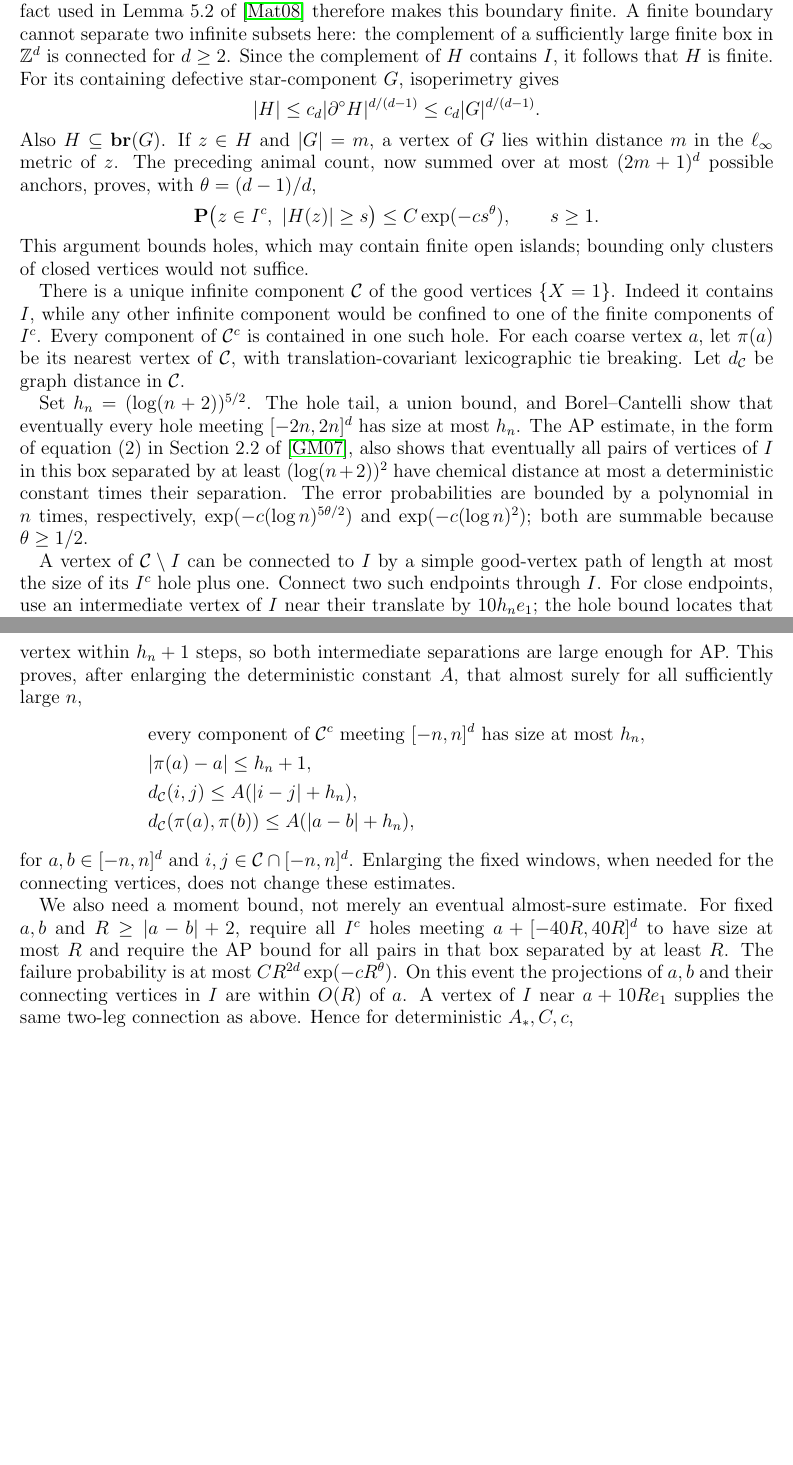
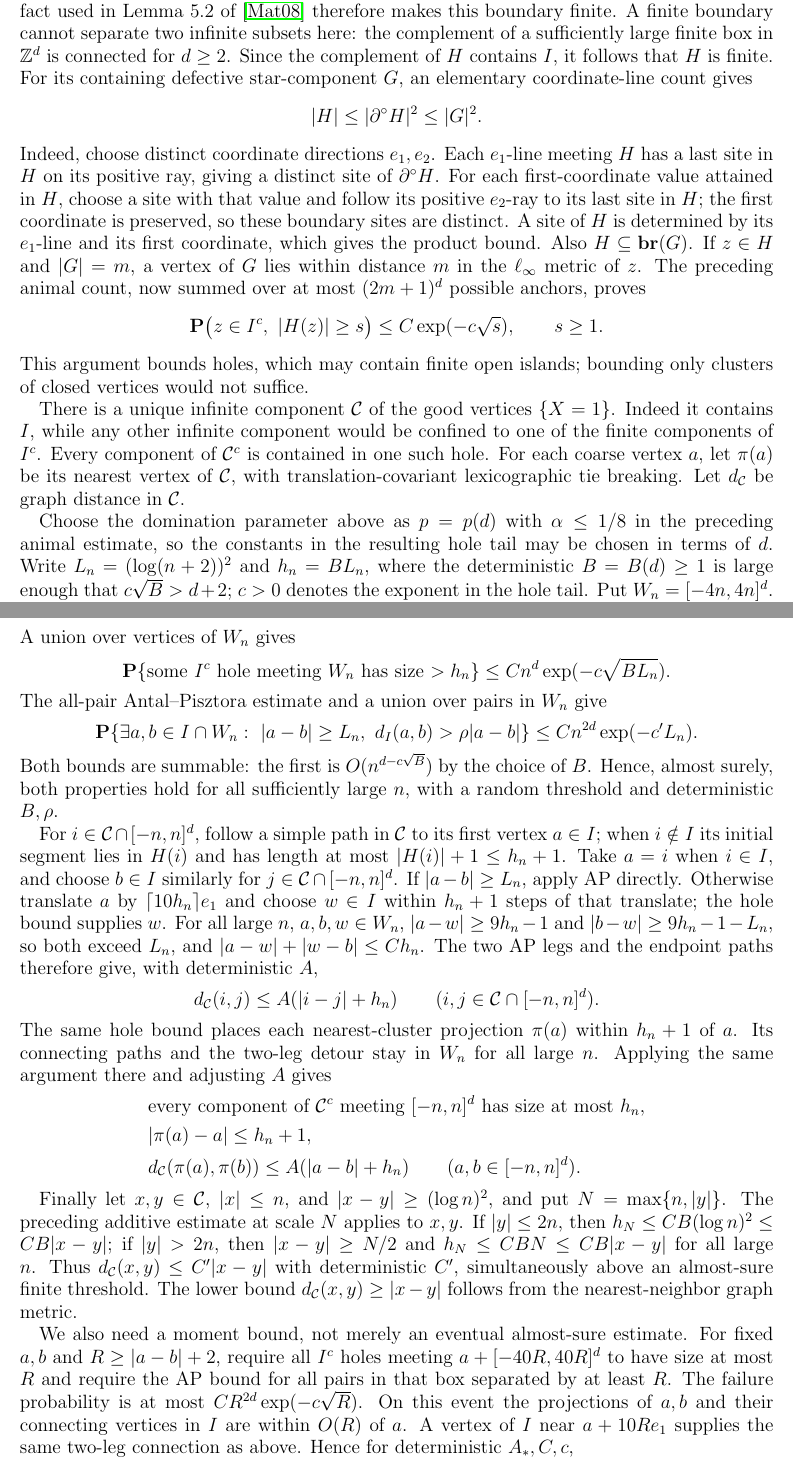
Before and after one commit to nitromannitol/Exploding-Sandpiles, a LaTeX paper (paper/corrected-arxiv/exploding-corrected-arxiv.tex): two parts of pages 23 and 24 of 41 before the commit and two parts of pages 23 and 24 of 42 after it, joined at a grey line, cut so that both start at the same text, the shorter picture padded with empty space. Compiled offline with pdfLaTeX.

Commit message:
Repair corrected draft bond-hole cutoff argument

```diff
--- a/paper/corrected-arxiv/exploding-corrected-arxiv.tex
+++ b/paper/corrected-arxiv/exploding-corrected-arxiv.tex
@@ -1411,18 +1411,24 @@ the complement of a sufficiently large finite box in $\mathbb Z^d$
 is connected for $d\geq2$. Since the complement of $H$ contains $I$,
 it follows that $H$ is finite.
 For its containing defective star-component $G$,
-isoperimetry gives
-\[
- |H|\leq c_d|\partial^\circ H|^{d/(d-1)}
-       \leq c_d|G|^{d/(d-1)}.
-\]
+an elementary coordinate-line count gives
+\[
+ |H|\leq|\partial^\circ H|^2\leq|G|^2.
+\]
+Indeed, choose distinct coordinate directions $e_1,e_2$. Each $e_1$-line
+meeting $H$ has a last site in $H$ on its positive ray, giving a distinct
+site of $\partial^\circ H$. For each first-coordinate value attained in
+$H$, choose a site with that value and follow its positive $e_2$-ray to
+its last site in $H$; the first coordinate is preserved, so these
+boundary sites are distinct. A site of $H$ is determined by its
+$e_1$-line and its first coordinate, which gives the product bound.
 Also $H\subseteq\br(G)$. If $z\in H$ and $|G|=m$, a vertex of $G$
 lies within distance $m$ in the $\ell_\infty$ metric of $z$.
 The preceding animal count, now summed over at most $(2m+1)^d$
-possible anchors, proves, with $\theta=(d-1)/d$,
+possible anchors, proves
 \[
  \mathbf P\bigl(z\in I^c,\ |H(z)|\geq s\bigr)
- \leq C\exp(-c s^\theta),\qquad s\geq1.
+ \leq C\exp(-c\sqrt{s}),\qquad s\geq1.
 \]
 This argument bounds holes, which may contain finite open islands;
 bounding only clusters of closed vertices would not suffice.
@@ -1435,44 +1441,76 @@ For each coarse vertex $a$, let $\pi(a)$ be its nearest vertex of
 $\mathcal C$, with translation-covariant lexicographic tie breaking.
 Let $d_{\mathcal C}$ be graph distance in $\mathcal C$.
 
-Set $h_n=(\log(n+2))^{5/2}$. The hole tail, a union bound, and
-Borel--Cantelli show that eventually every hole meeting $[-2n,2n]^d$
-has size at most $h_n$. The AP estimate, in the form of equation (2)
-in Section 2.2 of \cite{garet2007large}, also shows that eventually
-all pairs of vertices of $I$ in this box separated by at least
-$(\log(n+2))^2$ have chemical distance at most a deterministic
-constant times their separation. The error probabilities are bounded
-by a polynomial in $n$ times, respectively,
-$\exp(-c(\log n)^{5\theta/2})$ and $\exp(-c(\log n)^2)$;
-both are summable because $\theta\geq1/2$.
-
-A vertex of $\mathcal C\setminus I$ can be connected to $I$ by a
-simple good-vertex path of length at most the size of its $I^c$ hole
-plus one. Connect two such endpoints through $I$. For close endpoints,
-use an intermediate vertex of $I$ near their translate by $10h_ne_1$;
-the hole bound locates that vertex within $h_n+1$ steps, so both
-intermediate separations are large enough for AP. This proves, after
-enlarging the deterministic constant $A$, that almost surely for all
-sufficiently large $n$,
+Choose the domination parameter above as $p=p(d)$ with $\alpha\leq1/8$ in the
+preceding animal estimate, so the constants in the resulting hole
+tail may be chosen in terms of $d$. Write
+$L_n=(\log(n+2))^2$ and $h_n=B L_n$, where the deterministic
+$B=B(d)\geq1$ is large enough that $c\sqrt B>d+2$;
+$c>0$ denotes the exponent in the hole tail. Put
+$W_n=[-4n,4n]^d$. A union over vertices of $W_n$ gives
+\[
+ \mathbf P\{\text{some $I^c$ hole meeting $W_n$ has size $>h_n$}\}
+ \leq Cn^d\exp(-c\sqrt{B L_n}).
+\]
+The all-pair Antal--Pisztora estimate and a union over pairs in $W_n$
+give
+\[
+ \mathbf P\{\exists a,b\in I\cap W_n:\ |a-b|\geq L_n,\
+                    d_I(a,b)>\rho|a-b|\}
+ \leq Cn^{2d}\exp(-c'L_n).
+\]
+Both bounds are summable: the first is $O(n^{d-c\sqrt B})$ by
+the choice of $B$. Hence, almost surely, both properties hold for all
+sufficiently large $n$, with a random threshold and deterministic
+$B,\rho$.
+
+For $i\in\mathcal C\cap[-n,n]^d$, follow a simple path in
+$\mathcal C$ to its first vertex $a\in I$; when $i\notin I$ its
+initial segment lies in $H(i)$ and has length at most
+$|H(i)|+1\leq h_n+1$. Take $a=i$ when $i\in I$, and choose $b\in I$
+similarly for $j\in\mathcal C\cap[-n,n]^d$. If $|a-b|\geq L_n$,
+apply AP directly. Otherwise translate $a$ by
+$\lceil10h_n\rceil e_1$ and choose $w\in I$ within $h_n+1$ steps
+of that translate; the hole bound supplies $w$. For all large $n$,
+$a,b,w\in W_n$,
+$|a-w|\geq9h_n-1$ and $|b-w|\geq9h_n-1-L_n$,
+so both exceed $L_n$, and
+$|a-w|+|w-b|\leq C h_n$. The two AP legs and the endpoint paths
+therefore give, with deterministic $A$,
+\[
+ d_{\mathcal C}(i,j)\leq A(|i-j|+h_n)
+ \qquad(i,j\in\mathcal C\cap[-n,n]^d).
+\]
+The same hole bound places each nearest-cluster projection $\pi(a)$
+within $h_n+1$ of $a$. Its connecting paths and the two-leg detour
+stay in $W_n$ for all large $n$. Applying the same argument there
+and adjusting $A$ gives
 \[
  \begin{split}
  &\text{every component of }\mathcal C^c\text{ meeting }[-n,n]^d
        \text{ has size at most }h_n,\\
  &|\pi(a)-a|\leq h_n+1,\\
- &d_{\mathcal C}(i,j)\leq A(|i-j|+h_n),\\
- &d_{\mathcal C}(\pi(a),\pi(b))\leq A(|a-b|+h_n),
+ &d_{\mathcal C}(\pi(a),\pi(b))\leq A(|a-b|+h_n)
+       \qquad(a,b\in[-n,n]^d).
  \end{split}
 \]
-for $a,b\in[-n,n]^d$ and $i,j\in\mathcal C\cap[-n,n]^d$.
-Enlarging the fixed windows, when needed for the connecting vertices,
-does not change these estimates.
+
+Finally let $x,y\in\mathcal C$, $|x|\leq n$, and
+$|x-y|\geq(\log n)^2$, and put $N=\max\{n,|y|\}$. The preceding
+additive estimate at scale $N$ applies to $x,y$. If $|y|\leq2n$,
+then $h_N\leq CB(\log n)^2\leq CB|x-y|$; if $|y|>2n$, then
+$|x-y|\geq N/2$ and $h_N\leq CBN\leq CB|x-y|$ for all large $n$.
+Thus $d_{\mathcal C}(x,y)\leq C'|x-y|$ with deterministic $C'$,
+simultaneously above an almost-sure finite threshold. The lower
+bound $d_{\mathcal C}(x,y)\geq|x-y|$ follows from the
+nearest-neighbor graph metric.
 
 We also need a moment bound, not merely an eventual almost-sure
 estimate. For fixed $a,b$ and $R\geq|a-b|+2$, require all $I^c$ holes
 meeting $a+[-40R,40R]^d$ to have size at most $R$ and require the AP
 bound for all pairs in that box separated by at least $R$.
 The failure probability is at most
-$CR^{2d}\exp(-cR^\theta)$. On this event the projections of $a,b$
+$CR^{2d}\exp(-c\sqrt R)$. On this event the projections of $a,b$
 and their connecting vertices in $I$ are within $O(R)$ of $a$.
 A vertex of $I$ near $a+10Re_1$ supplies the same two-leg connection
 as above. Hence for deterministic $A_*,C,c$,
```
Also changed, not shown: paper/corrected-arxiv/SOURCE_NOTE.md (+1 -1 lines), paper/corrected-arxiv/exploding-corrected-arxiv.tex (2 more changed lines).
